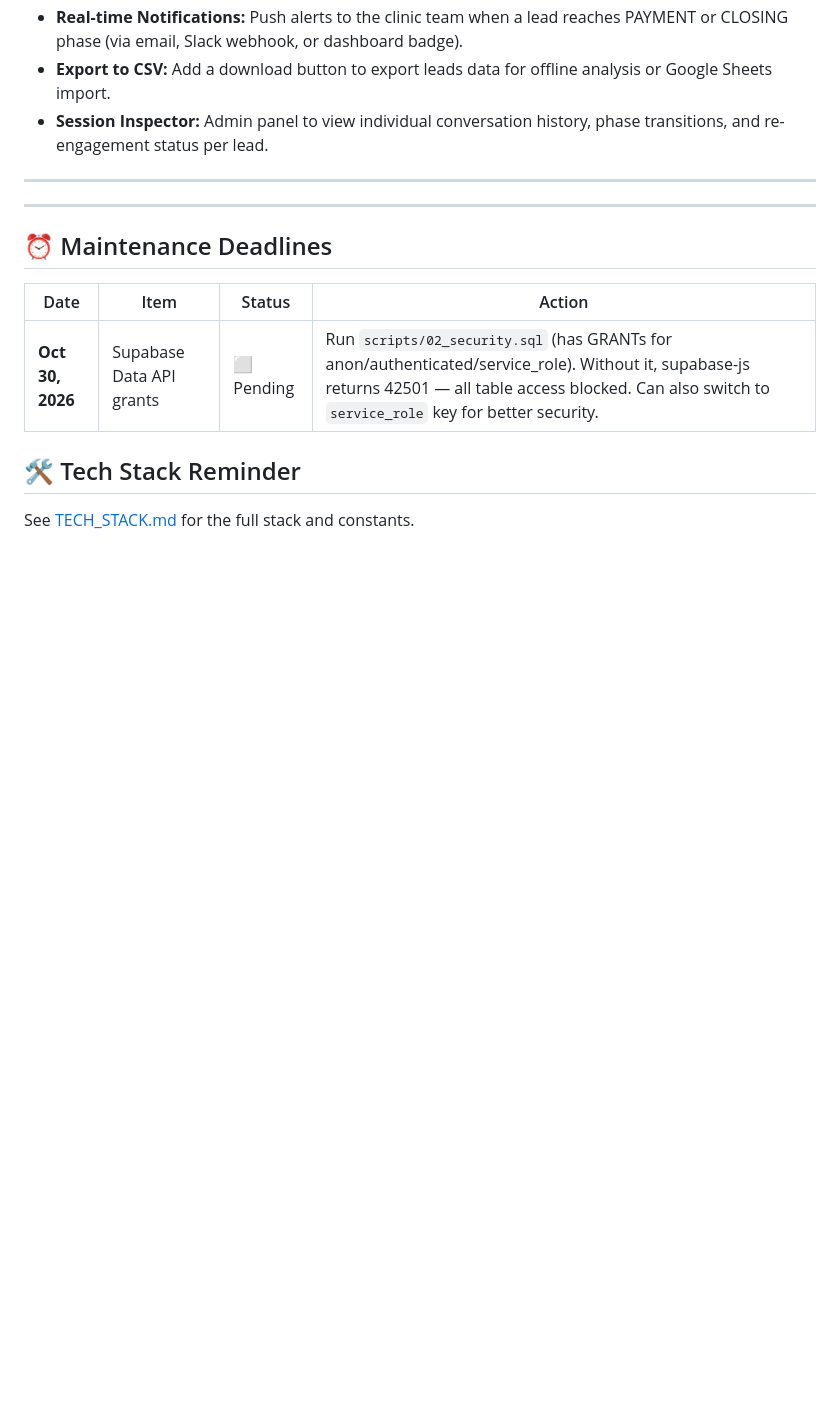
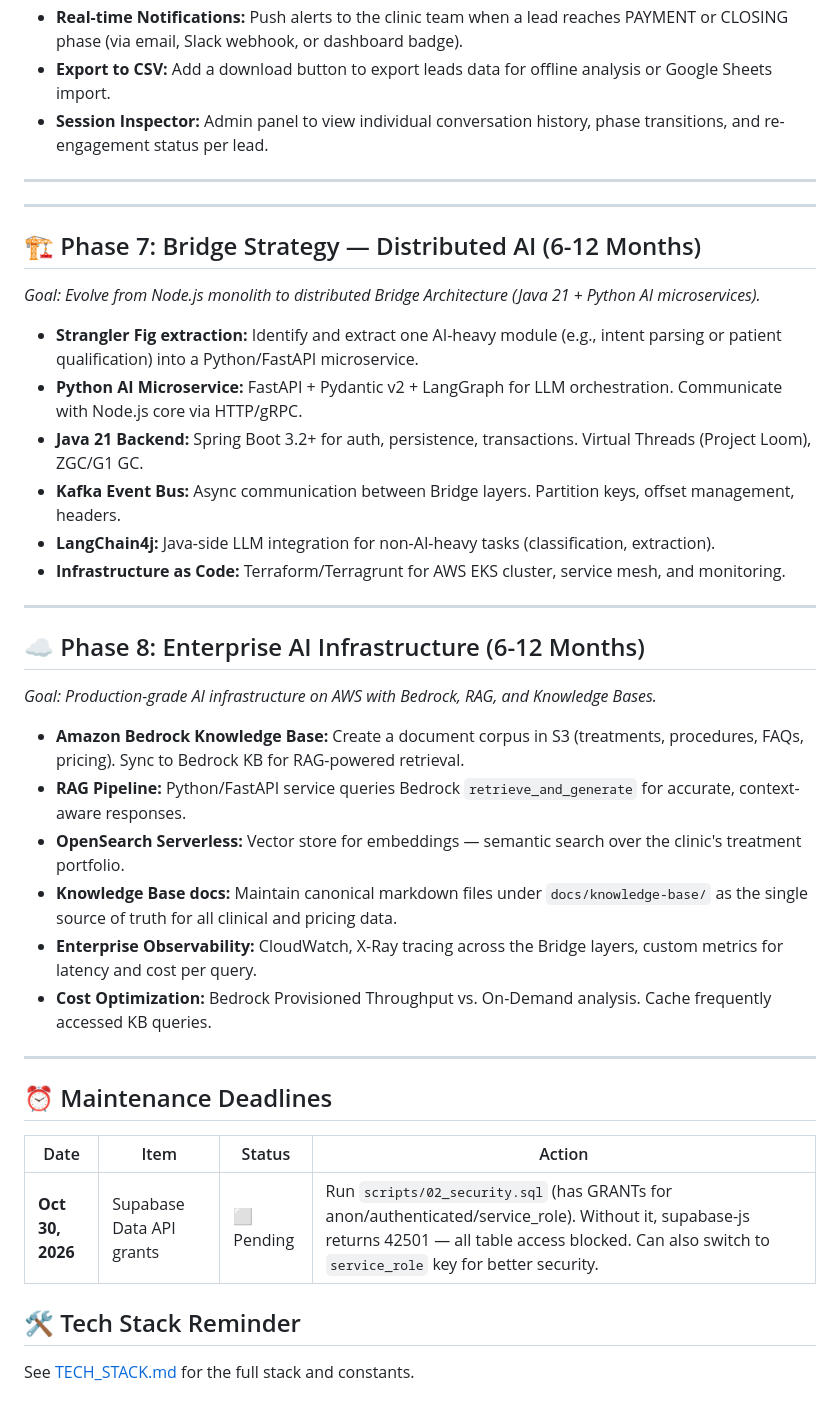
Before and after one commit to leosalazarn/valeria-dental-bot, a Markdown page: docs/ROADMAP.md, the part around one of its changes. Rendered like a GitHub page; blank space fills up the shorter version.

Commit message:
feat: restructure roadmap with Phases 7-8, create AGENTS.md with 4 persona templates

```diff
--- a/docs/ROADMAP.md
+++ b/docs/ROADMAP.md
@@ -90,6 +84,32 @@ This document tracks the evolution of Valeria, the AI Assistant for **Dra. Yuri
 
 ---
 
+## 🏗️ Phase 7: Bridge Strategy — Distributed AI (6-12 Months)
+
+*Goal: Evolve from Node.js monolith to distributed Bridge Architecture (Java 21 + Python AI microservices).*
+
+- **Strangler Fig extraction:** Identify and extract one AI-heavy module (e.g., intent parsing or patient qualification) into a Python/FastAPI microservice.
+- **Python AI Microservice:** FastAPI + Pydantic v2 + LangGraph for LLM orchestration. Communicate with Node.js core via HTTP/gRPC.
+- **Java 21 Backend:** Spring Boot 3.2+ for auth, persistence, transactions. Virtual Threads (Project Loom), ZGC/G1 GC.
+- **Kafka Event Bus:** Async communication between Bridge layers. Partition keys, offset management, headers.
+- **LangChain4j:** Java-side LLM integration for non-AI-heavy tasks (classification, extraction).
+- **Infrastructure as Code:** Terraform/Terragrunt for AWS EKS cluster, service mesh, and monitoring.
+
+---
+
+## ☁️ Phase 8: Enterprise AI Infrastructure (6-12 Months)
+
+*Goal: Production-grade AI infrastructure on AWS with Bedrock, RAG, and Knowledge Bases.*
+
+- **Amazon Bedrock Knowledge Base:** Create a document corpus in S3 (treatments, procedures, FAQs, pricing). Sync to Bedrock KB for RAG-powered retrieval.
+- **RAG Pipeline:** Python/FastAPI service queries Bedrock `retrieve_and_generate` for accurate, context-aware responses.
+- **OpenSearch Serverless:** Vector store for embeddings — semantic search over the clinic's treatment portfolio.
+- **Knowledge Base docs:** Maintain canonical markdown files under `docs/knowledge-base/` as the single source of truth for all clinical and pricing data.
+- **Enterprise Observability:** CloudWatch, X-Ray tracing across the Bridge layers, custom metrics for latency and cost per query.
+- **Cost Optimization:** Bedrock Provisioned Throughput vs. On-Demand analysis. Cache frequently accessed KB queries.
+
+---
+
 ## ⏰ Maintenance Deadlines
 
 | Date             | Item                     | Status    | Action                                                                                                                                                                                                       |
```
Also changed, not shown: other parts of docs/ROADMAP.md (+4 -10 lines), AGENTS.md (added, +95 -0 lines).
